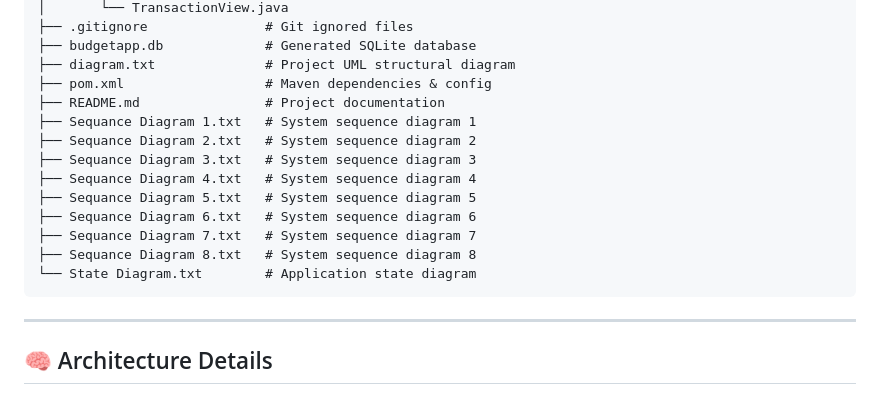
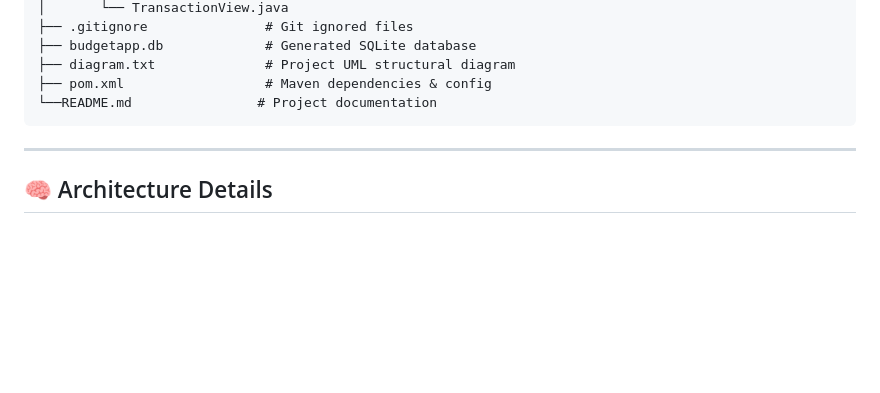
Before and after one commit to Kizara71/SWE-BudgetingAPP-Assignment2, a Markdown page: README.md, the part around the change. GitHub-like rendering; blank space fills up the shorter version.

````diff
--- a/README.md
+++ b/README.md
@@ -94,16 +94,7 @@ SWE - Budgeting App/
 ├── budgetapp.db             # Generated SQLite database
 ├── diagram.txt              # Project UML structural diagram
 ├── pom.xml                  # Maven dependencies & config
-├── README.md                # Project documentation
-├── Sequance Diagram 1.txt   # System sequence diagram 1
-├── Sequance Diagram 2.txt   # System sequence diagram 2
-├── Sequance Diagram 3.txt   # System sequence diagram 3
-├── Sequance Diagram 4.txt   # System sequence diagram 4
-├── Sequance Diagram 5.txt   # System sequence diagram 5
-├── Sequance Diagram 6.txt   # System sequence diagram 6
-├── Sequance Diagram 7.txt   # System sequence diagram 7
-├── Sequance Diagram 8.txt   # System sequence diagram 8
-└── State Diagram.txt        # Application state diagram
+└──README.md                # Project documentation
 ```
 
 ---
````
